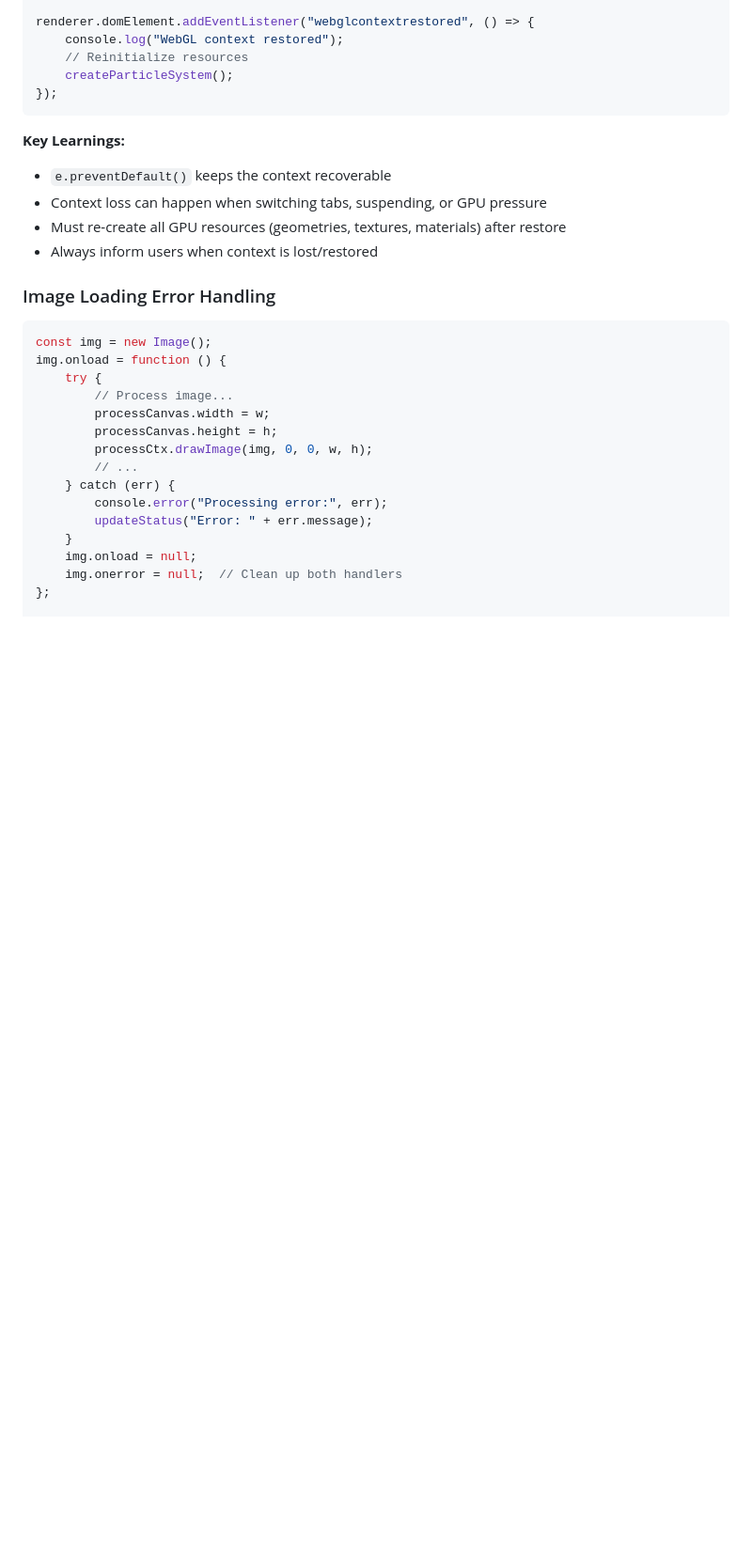
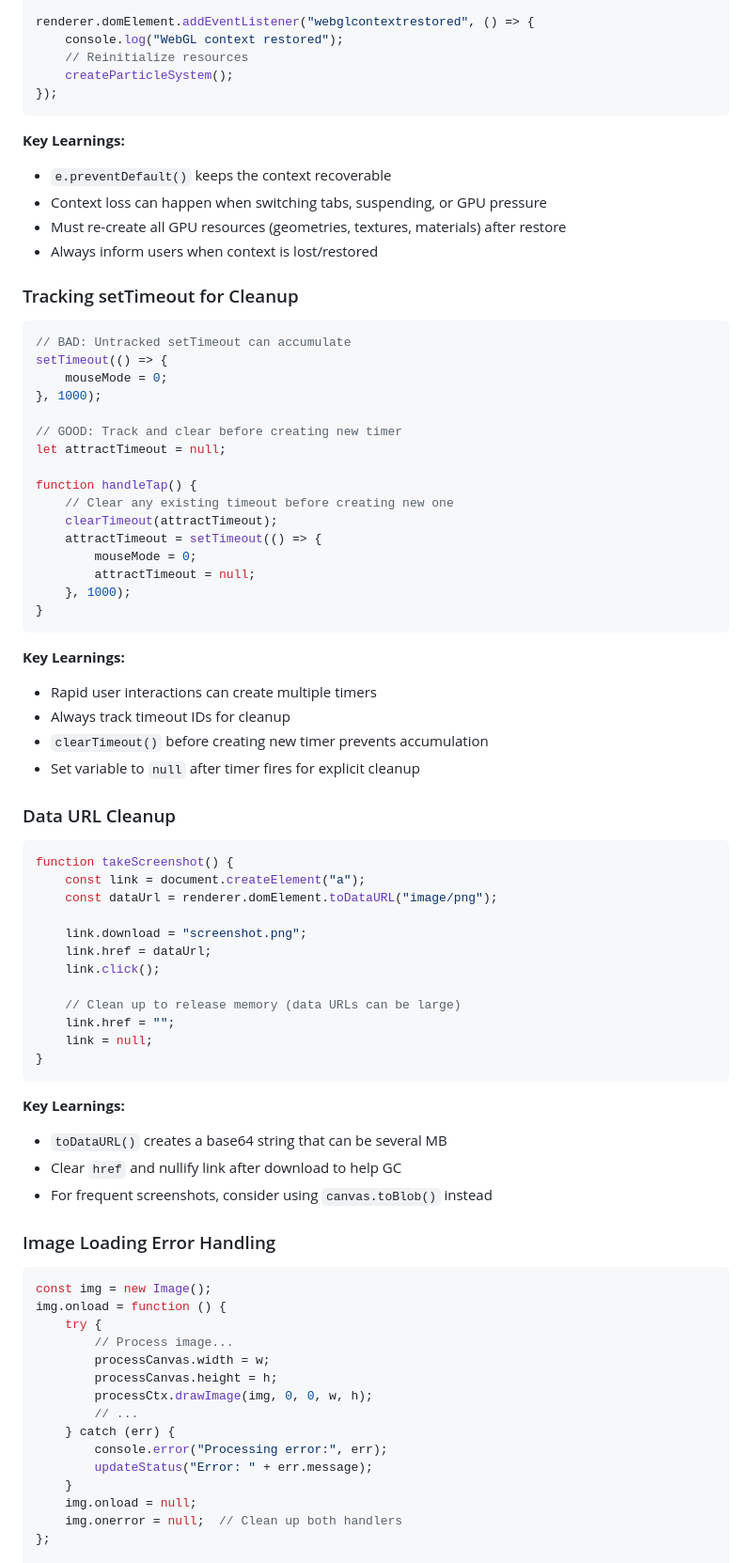
Before and after one commit to ocinpp/particle-morph-tool, a Markdown page: LEARN.md, the part around the change. Shown at 94% size. Rendered like a GitHub page; blank space fills up the shorter version.

Commit message:
Add memory management patterns to LEARN.md
- Add setTimeout tracking pattern for cleanup
- Add data URL cleanup pattern for screenshots

Co-Authored-By: Claude Opus 4.5 <noreply@anthropic.com>

````diff
--- a/LEARN.md
+++ b/LEARN.md
@@ -578,6 +578,55 @@ renderer.domElement.addEventListener("webglcontextrestored", () => {
 - Must re-create all GPU resources (geometries, textures, materials) after restore
 - Always inform users when context is lost/restored
 
+### Tracking setTimeout for Cleanup
+
+```javascript
+// BAD: Untracked setTimeout can accumulate
+setTimeout(() => {
+    mouseMode = 0;
+}, 1000);
+
+// GOOD: Track and clear before creating new timer
+let attractTimeout = null;
+
+function handleTap() {
+    // Clear any existing timeout before creating new one
+    clearTimeout(attractTimeout);
+    attractTimeout = setTimeout(() => {
+        mouseMode = 0;
+        attractTimeout = null;
+    }, 1000);
+}
+```
+
+**Key Learnings:**
+- Rapid user interactions can create multiple timers
+- Always track timeout IDs for cleanup
+- `clearTimeout()` before creating new timer prevents accumulation
+- Set variable to `null` after timer fires for explicit cleanup
+
+### Data URL Cleanup
+
+```javascript
+function takeScreenshot() {
+    const link = document.createElement("a");
+    const dataUrl = renderer.domElement.toDataURL("image/png");
+
+    link.download = "screenshot.png";
+    link.href = dataUrl;
+    link.click();
+
+    // Clean up to release memory (data URLs can be large)
+    link.href = "";
+    link = null;
+}
+```
+
+**Key Learnings:**
+- `toDataURL()` creates a base64 string that can be several MB
+- Clear `href` and nullify link after download to help GC
+- For frequent screenshots, consider using `canvas.toBlob()` instead
+
 ### Image Loading Error Handling
 
 ```javascript
````
